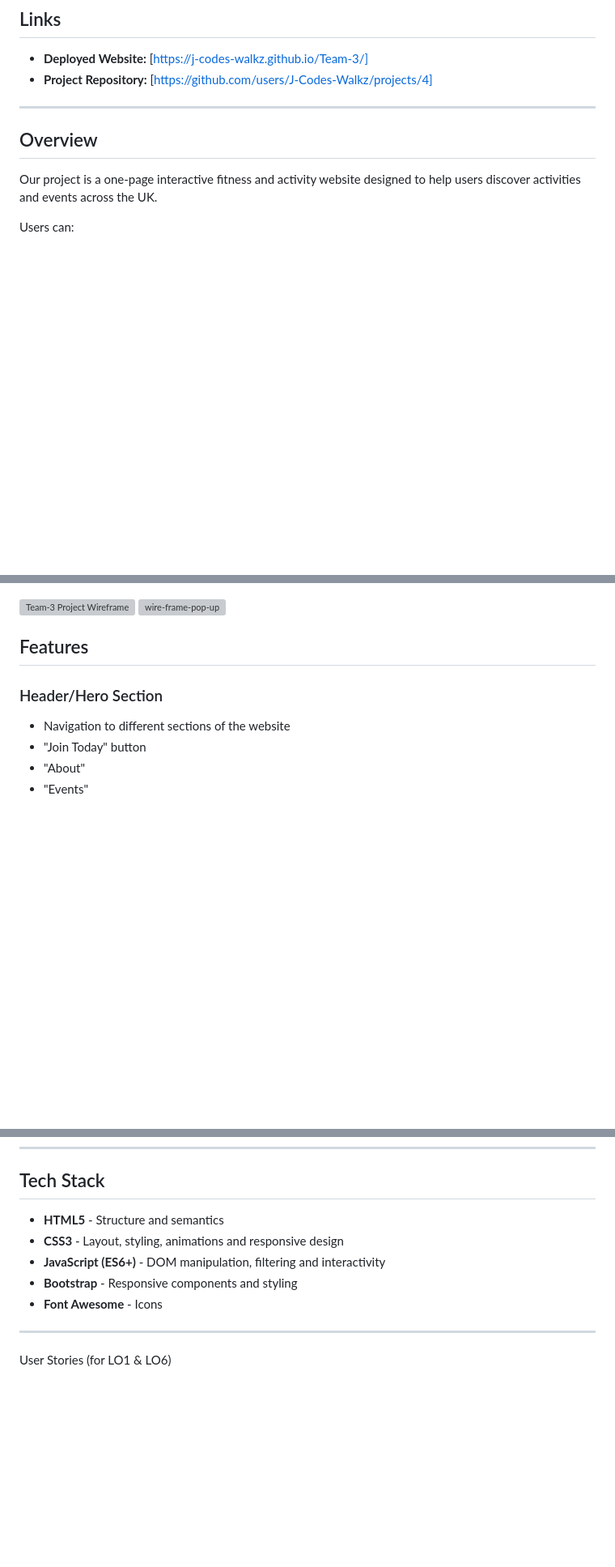
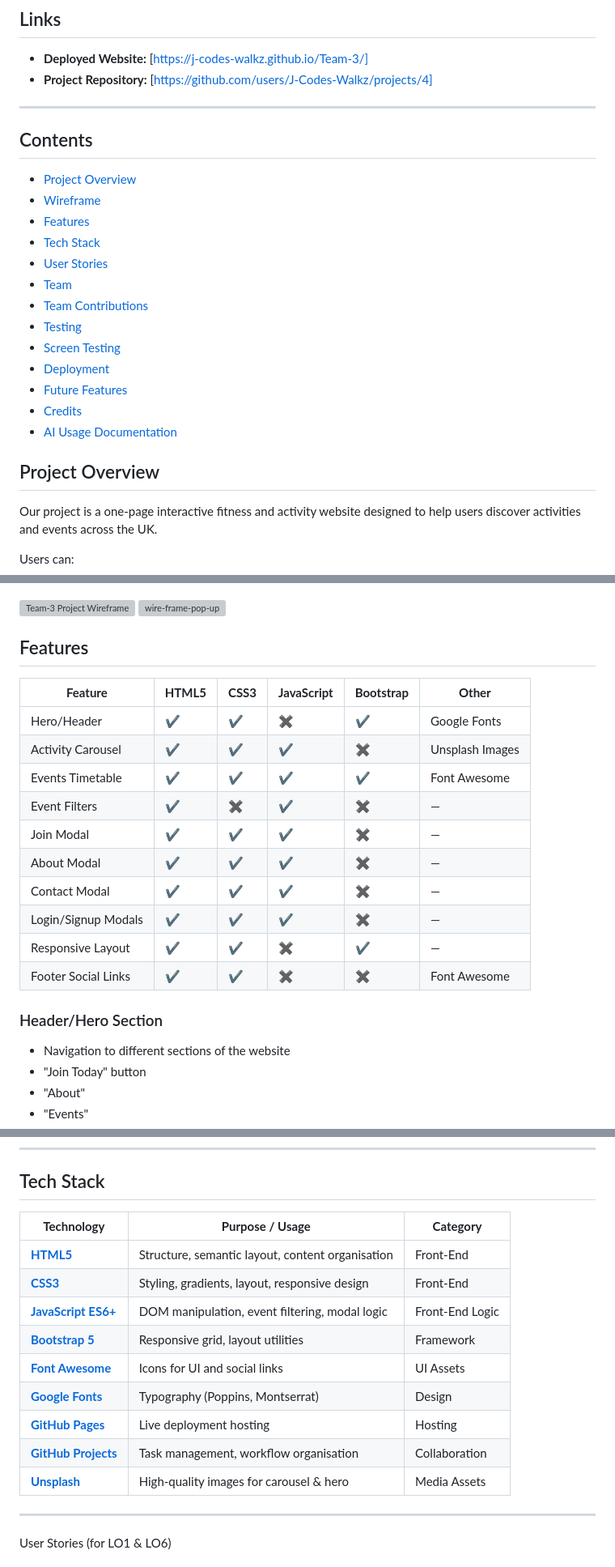
Before and after one commit to J-Codes-Walkz/Team-3, a Markdown page: README.md, 3 parts joined by grey strips. Shown at 81% size. Rendered like a GitHub page; blank space fills up the shorter version; grey boxes are pictures that could not be loaded.

Commit message:
readme-update
Added contents section and detailed project overview, features, tech stack, team contributions, and deployment information.

```diff
--- a/README.md
+++ b/README.md
@@ -8,8 +8,24 @@
 - **Project Repository:** [https://github.com/users/J-Codes-Walkz/projects/4]
 
 ---
+## Contents
 
-## Overview
+- [Project Overview](#project-overview)
+- [Wireframe](#wireframe)
+- [Features](#features)
+- [Tech Stack](#tech-stack)
+- [User Stories](#user-stories)
+- [Team](#team)
+- [Team Contributions](#team-contributions)
+- [Testing](#testing)
+- [Screen Testing](#screen-testing)
+- [Deployment](#deployment)
+- [Future Features](#future-features)
+- [Credits](#credits)
+- [AI Usage Documentation](#ai-usage-documentation)
+
+
+## Project Overview
 
 Our project is a one-page interactive fitness and activity website designed to help users discover activities and events across the UK.
 
@@ -29,6 +45,19 @@ Users can:
 
 
 ## Features
+
+| **Feature** | **HTML5** | **CSS3** | **JavaScript** | **Bootstrap** | **Other** |
+| --- | --- | --- | --- | --- | --- |
+| Hero/Header | ✔ | ✔ | ✖ | ✔ | Google Fonts |
+| Activity Carousel | ✔ | ✔ | ✔ | ✖ | Unsplash Images |
+| Events Timetable | ✔ | ✔ | ✔ | ✔ | Font Awesome |
+| Event Filters | ✔ | ✖ | ✔ | ✖ | — |
+| Join Modal | ✔ | ✔ | ✔ | ✖ | — |
+| About Modal | ✔ | ✔ | ✔ | ✖ | — |
+| Contact Modal | ✔ | ✔ | ✔ | ✖ | — |
+| Login/Signup Modals | ✔ | ✔ | ✔ | ✖ | — |
+| Responsive Layout | ✔ | ✔ | ✖ | ✔ | — |
+| Footer Social Links | ✔ | ✔ | ✖ | ✖ | Font Awesome |
 
 ### Header/Hero Section
 - Navigation to different sections of the website
@@ -60,12 +89,17 @@ Users can:
 ---
 
 ## Tech Stack
-
-- **HTML5** - Structure and semantics
-- **CSS3** - Layout, styling, animations and responsive design
-- **JavaScript (ES6+)** - DOM manipulation, filtering and interactivity
-- **Bootstrap** - Responsive components and styling
-- **Font Awesome** - Icons
+| **Technology** | **Purpose / Usage** | **Category** |
+| --- | --- | --- |
+| **[HTML5](ca://s?q=Explain_HTML5_usage)** | Structure, semantic layout, content organisation | Front‑End |
+| **[CSS3](ca://s?q=Explain_CSS3_usage)** | Styling, gradients, layout, responsive design | Front‑End |
+| **[JavaScript ES6+](ca://s?q=Explain_JavaScript_usage)** | DOM manipulation, event filtering, modal logic | Front‑End Logic |
+| **[Bootstrap 5](ca://s?q=Explain_Bootstrap_usage)** | Responsive grid, layout utilities | Framework |
+| **[Font Awesome](ca://s?q=Explain_Font_Awesome_usage)** | Icons for UI and social links | UI Assets |
+| **[Google Fonts](ca://s?q=Explain_Google_Fonts_usage)** | Typography (Poppins, Montserrat) | Design |
+| **[GitHub Pages](ca://s?q=Explain_GitHub_Pages_usage)** | Live deployment hosting | Hosting |
+| **[GitHub Projects](ca://s?q=Explain_GitHub_Projects_usage)** | Task management, workflow organisation | Collaboration |
+| **[Unsplash](ca://s?q=Explain_Unsplash_usage)** | High‑quality images for carousel & hero | Media Assets |
 
 ---
 
```
Also changed, not shown: other parts of README.md (+17 -5 lines).
